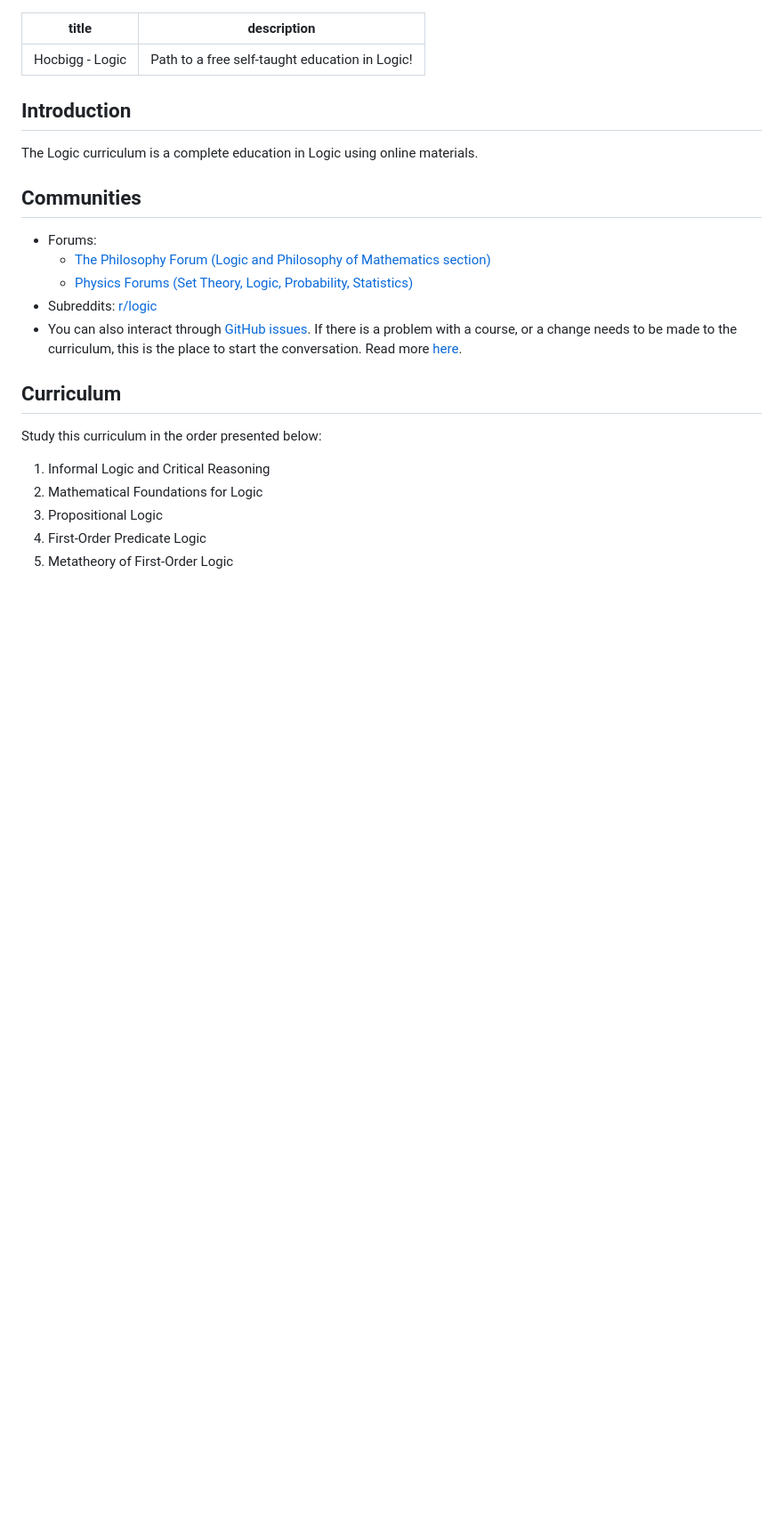
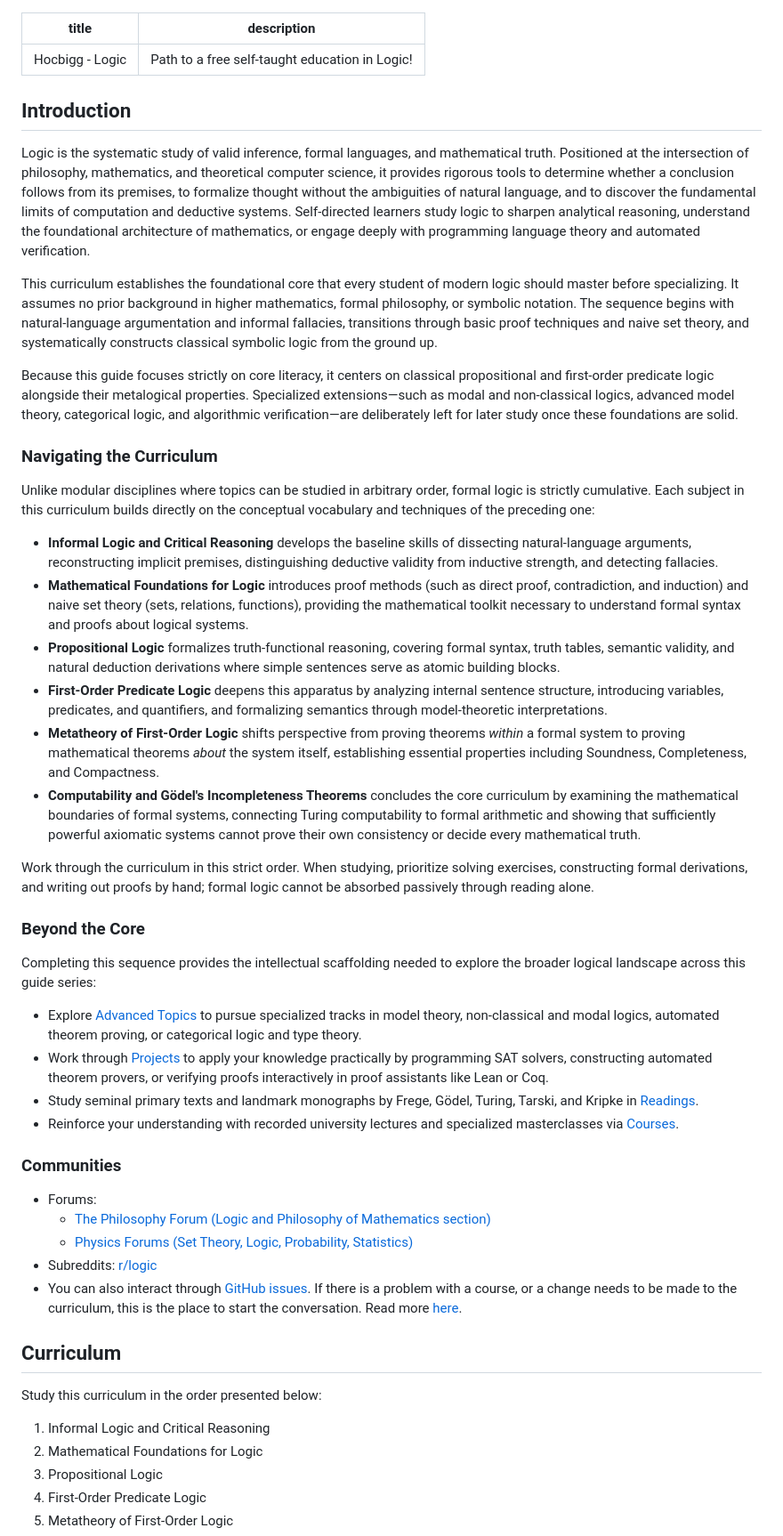
Before and after one commit to hocbigg/logic, a Markdown page: README.md, the part around one of its changes. Shown at 89% size. Drawn GitHub-style; blank space fills up the shorter version.

Commit message:
Update the whole curriculum

```diff
--- a/README.md
+++ b/README.md
@@ -5,9 +5,35 @@ description: Path to a free self-taught education in Logic!
 
 ## Introduction
 
-The Logic curriculum is a complete education in Logic using online materials.
+Logic is the systematic study of valid inference, formal languages, and mathematical truth. Positioned at the intersection of philosophy, mathematics, and theoretical computer science, it provides rigorous tools to determine whether a conclusion follows from its premises, to formalize thought without the ambiguities of natural language, and to discover the fundamental limits of computation and deductive systems. Self-directed learners study logic to sharpen analytical reasoning, understand the foundational architecture of mathematics, or engage deeply with programming language theory and automated verification.
 
-## Communities
+This curriculum establishes the foundational core that every student of modern logic should master before specializing. It assumes no prior background in higher mathematics, formal philosophy, or symbolic notation. The sequence begins with natural-language argumentation and informal fallacies, transitions through basic proof techniques and naive set theory, and systematically constructs classical symbolic logic from the ground up.
+
+Because this guide focuses strictly on core literacy, it centers on classical propositional and first-order predicate logic alongside their metalogical properties. Specialized extensions—such as modal and non-classical logics, advanced model theory, categorical logic, and algorithmic verification—are deliberately left for later study once these foundations are solid.
+
+### Navigating the Curriculum
+
+Unlike modular disciplines where topics can be studied in arbitrary order, formal logic is strictly cumulative. Each subject in this curriculum builds directly on the conceptual vocabulary and techniques of the preceding one:
+
+- **Informal Logic and Critical Reasoning** develops the baseline skills of dissecting natural-language arguments, reconstructing implicit premises, distinguishing deductive validity from inductive strength, and detecting fallacies.
+- **Mathematical Foundations for Logic** introduces proof methods (such as direct proof, contradiction, and induction) and naive set theory (sets, relations, functions), providing the mathematical toolkit necessary to understand formal syntax and proofs about logical systems.
+- **Propositional Logic** formalizes truth-functional reasoning, covering formal syntax, truth tables, semantic validity, and natural deduction derivations where simple sentences serve as atomic building blocks.
+- **First-Order Predicate Logic** deepens this apparatus by analyzing internal sentence structure, introducing variables, predicates, and quantifiers, and formalizing semantics through model-theoretic interpretations.
+- **Metatheory of First-Order Logic** shifts perspective from proving theorems *within* a formal system to proving mathematical theorems *about* the system itself, establishing essential properties including Soundness, Completeness, and Compactness.
+- **Computability and Gödel's Incompleteness Theorems** concludes the core curriculum by examining the mathematical boundaries of formal systems, connecting Turing computability to formal arithmetic and showing that sufficiently powerful axiomatic systems cannot prove their own consistency or decide every mathematical truth.
+
+Work through the curriculum in this strict order. When studying, prioritize solving exercises, constructing formal derivations, and writing out proofs by hand; formal logic cannot be absorbed passively through reading alone.
+
+### Beyond the Core
+
+Completing this sequence provides the intellectual scaffolding needed to explore the broader logical landscape across this guide series:
+
+- Explore [Advanced Topics](advanced_topics.md) to pursue specialized tracks in model theory, non-classical and modal logics, automated theorem proving, or categorical logic and type theory.
+- Work through [Projects](projects.md) to apply your knowledge practically by programming SAT solvers, constructing automated theorem provers, or verifying proofs interactively in proof assistants like Lean or Coq.
+- Study seminal primary texts and landmark monographs by Frege, Gödel, Turing, Tarski, and Kripke in [Readings](extras/readings.md).
+- Reinforce your understanding with recorded university lectures and specialized masterclasses via [Courses](extras/courses.md).
+
+### Communities
 
 - Forums:
     - [The Philosophy Forum (Logic and Philosophy of Mathematics section)](https://thephilosophyforum.com/categories/10/logic-philosophy-of-mathematics)
```
Also changed, not shown: other parts of README.md (+0 -4 lines), advanced_topics.md (+4 -4 lines), projects.md (+26 -17 lines).
